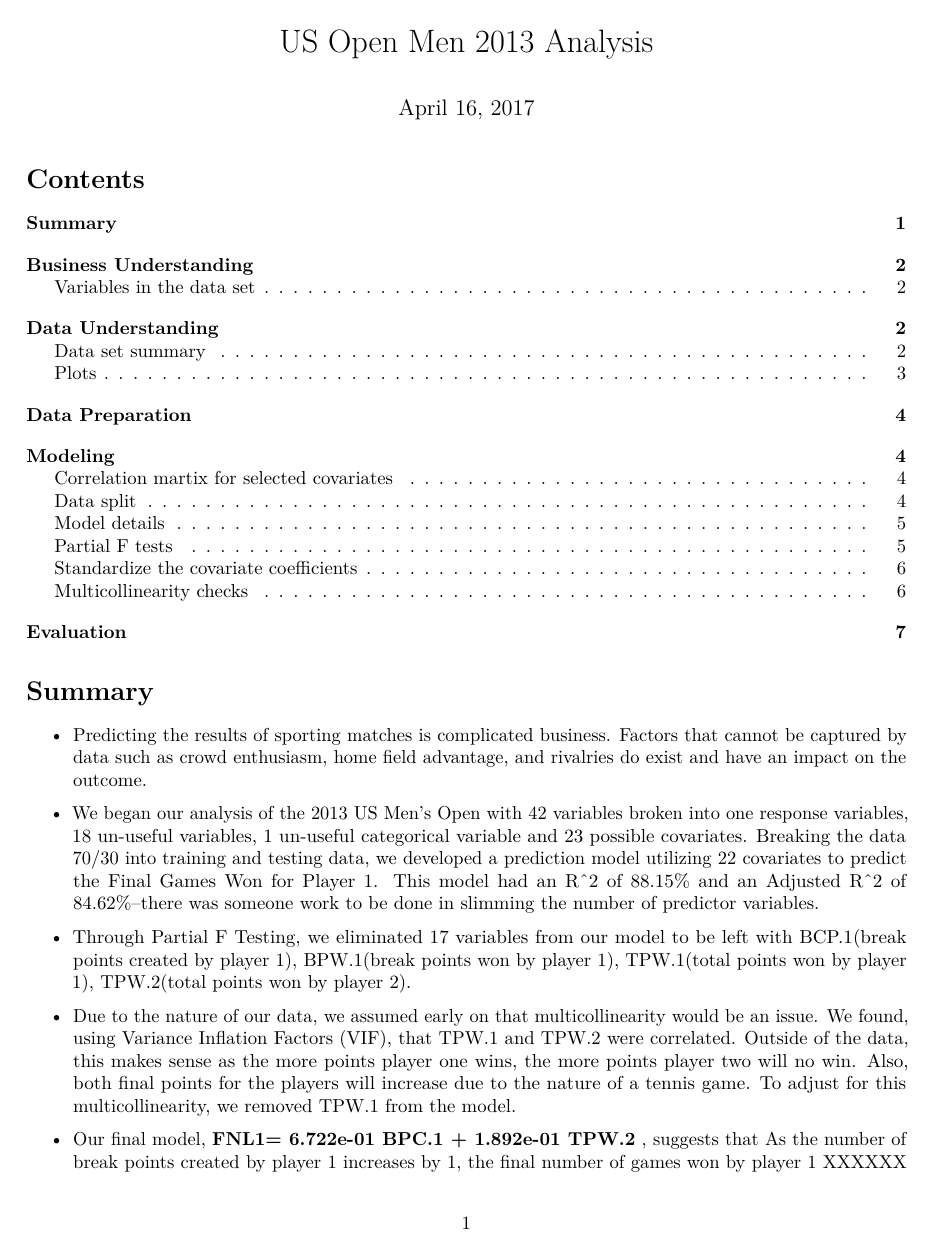
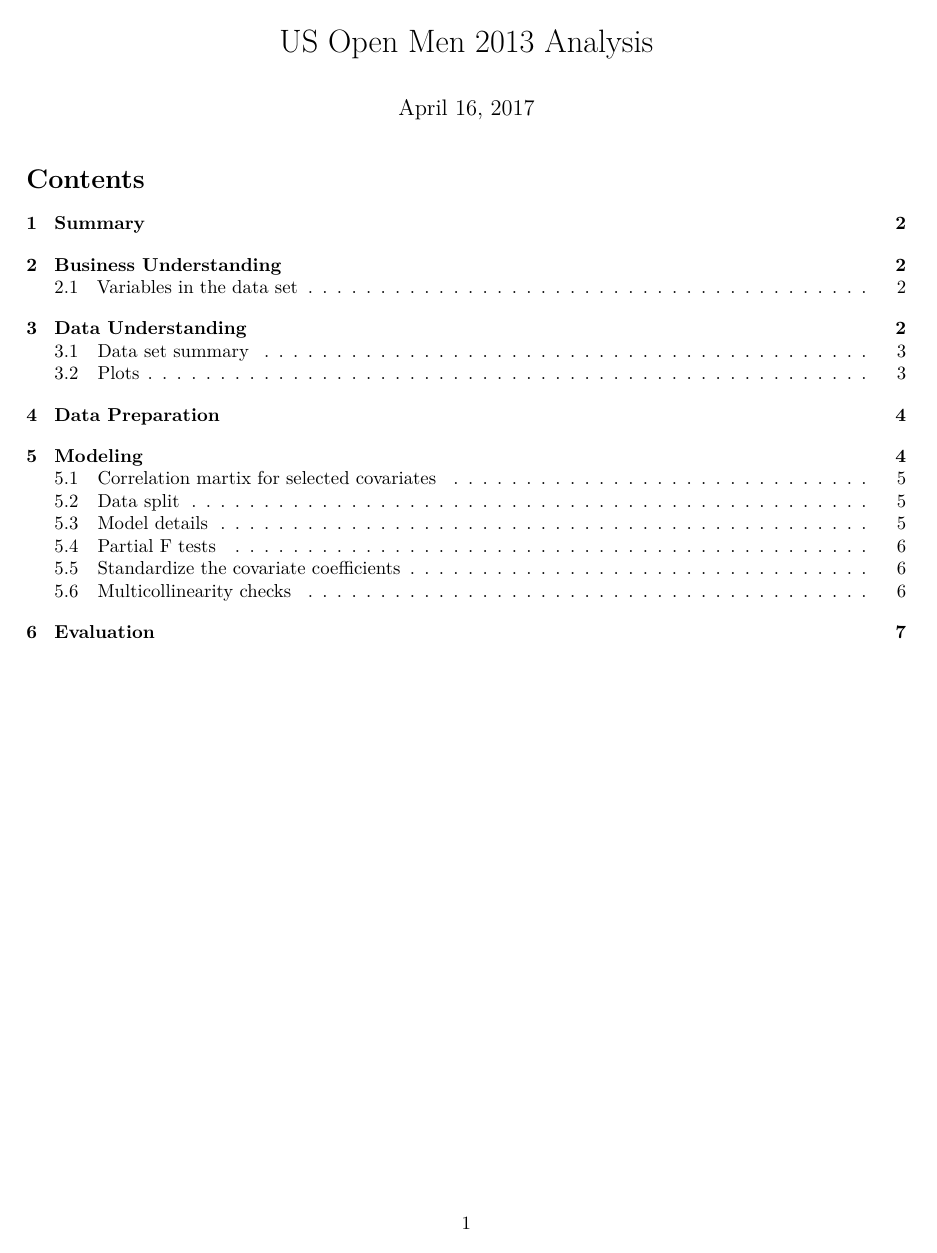
Before and after one commit to badolaay/DAM_project, an R Markdown document (US_Open_Men_2013_Analysis.Rmd): page 1 of 7. Rendered offline with R 4.5, knitr and Pandoc, then LaTeX, with nearby package versions; the code chunks are not run, so their results and figures are left out.

Commit message:
Formatting changes

````diff
--- a/US_Open_Men_2013_Analysis.Rmd
+++ b/US_Open_Men_2013_Analysis.Rmd
@@ -4,9 +4,11 @@
   pdf_document:
     toc: true
     toc_depth: 3
+    number_sections: true
   html_document:
     toc: true
     toc_depth: 3
+    number_sections: true
 date: "April 16, 2017"
 ---
 
@@ -15,6 +17,8 @@
 ```
 
 <br>
+
+\newpage
 
 # Summary
 
````
Also changed, not shown: US_Open_Men_2013_Analysis.pdf.
